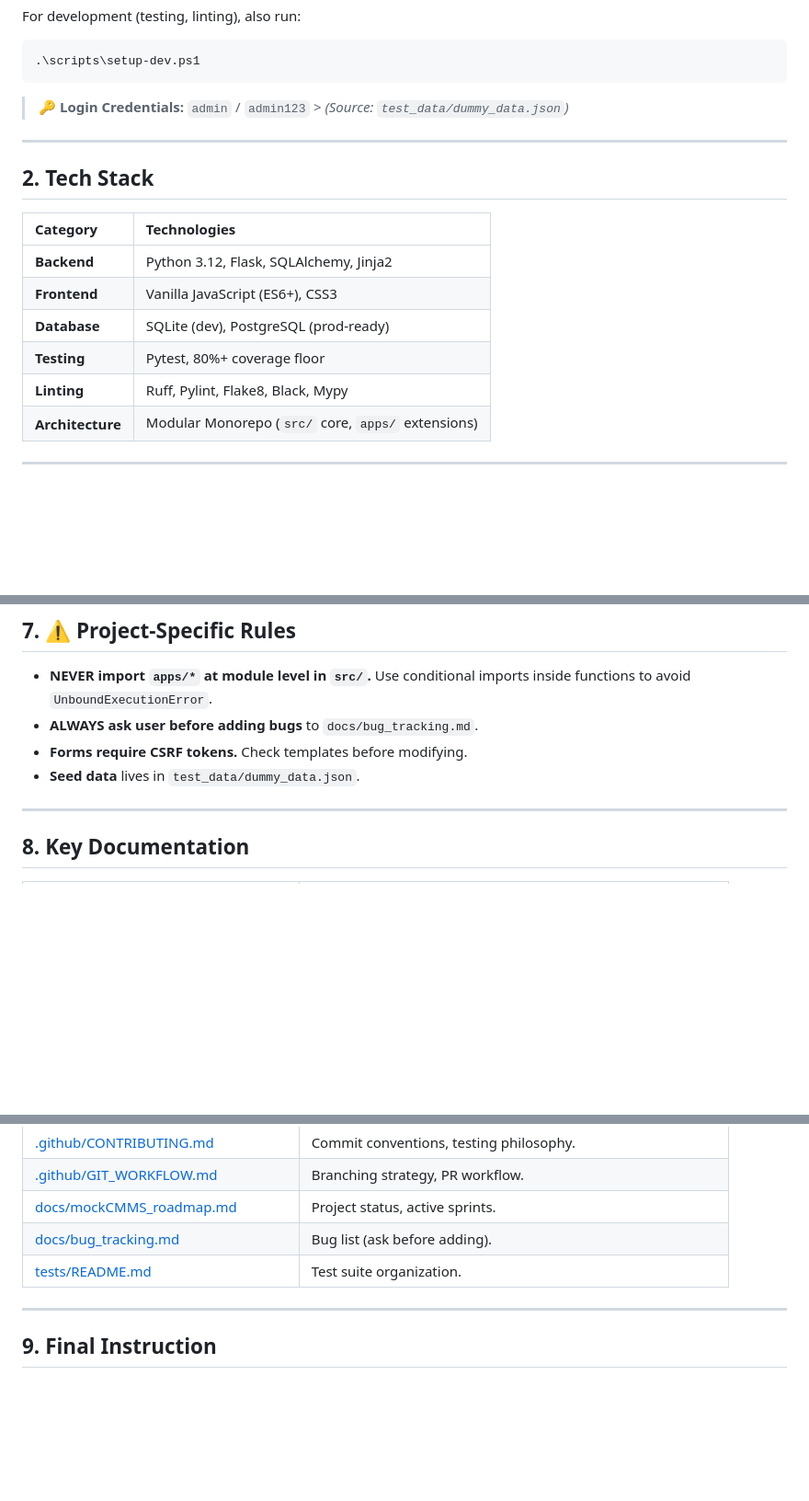
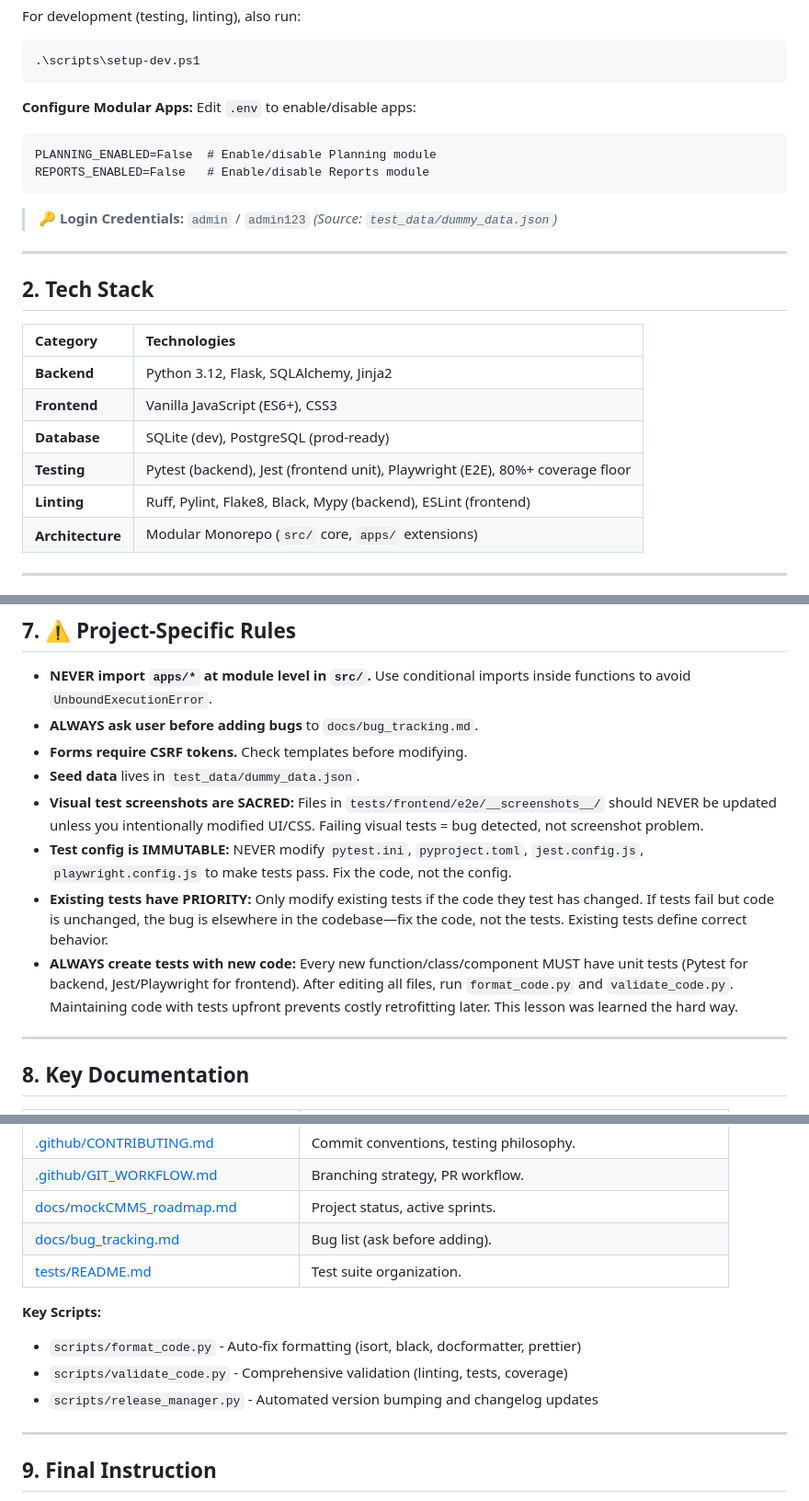
Before and after one commit to KirilMT/mockCMMS, a Markdown page: AGENTS.md, 3 parts joined by grey strips. Shown at 92% size. GitHub-like rendering; blank space fills up the shorter version.

Commit message:
docs(agents): enhance AI agent instructions with modular apps, frontend tools, and strict testing rules - Add modular app configuration instructions (PLANNING_ENABLED, REPORTS_ENABLED) - Expand Tech Stack section with frontend testing tools (Jest, Playwright, E2E) - Add frontend linting tools (ESLint) - Add 'Auto-Format First' instruction before validation - Add 4 new critical project rules:   * Visual test screenshots are SACRED (never update without UI changes)   * Test config is IMMUTABLE (fix code, not config)   * Existing tests have PRIORITY (tests define correct behavior)   * ALWAYS create tests with new code (prevent costly retrofitting) - Add Key Scripts reference section:   * format_code.py - Auto-fix formatting   * validate_code.py - Comprehensive validation   * release_manager.py - Version management Technical Details: - Enhanced testing philosophy documentation - Clarified modular app setup process - Emphasized test-driven development approach - Documented hard-learned lessons about test coverage Files Changed: - AGENTS.md: +22 lines (configuration, tech stack, rules, scripts) Purpose: These updates align AI agent behavior with project testing standards and prevent common mistakes (lowering coverage, modifying test configs, updating visual baselines unnecessarily).

````diff
--- a/AGENTS.md
+++ b/AGENTS.md
@@ -27,7 +27,13 @@ For development (testing, linting), also run:
 .\scripts\setup-dev.ps1
 ```
 
-> **🔑 Login Credentials:** `admin` / `admin123` > _(Source: `test_data/dummy_data.json`)_
+**Configure Modular Apps:** Edit `.env` to enable/disable apps:
+```dotenv
+PLANNING_ENABLED=False  # Enable/disable Planning module
+REPORTS_ENABLED=False   # Enable/disable Reports module
+```
+
+> **🔑 Login Credentials:** `admin` / `admin123` _(Source: `test_data/dummy_data.json`)_
 
 ---
 
@@ -38,8 +44,8 @@ For development (testing, linting), also run:
 | **Backend**      | Python 3.12, Flask, SQLAlchemy, Jinja2             |
 | **Frontend**     | Vanilla JavaScript (ES6+), CSS3                    |
 | **Database**     | SQLite (dev), PostgreSQL (prod-ready)              |
-| **Testing**      | Pytest, 80%+ coverage floor                        |
-| **Linting**      | Ruff, Pylint, Flake8, Black, Mypy                  |
+| **Testing**      | Pytest (backend), Jest (frontend unit), Playwright (E2E), 80%+ coverage floor |
+| **Linting**      | Ruff, Pylint, Flake8, Black, Mypy (backend), ESLint (frontend) |
 | **Architecture** | Modular Monorepo (`src/` core, `apps/` extensions) |
 
 ---
@@ -122,6 +129,10 @@ Add new tests to the appropriate category. See [tests/README.md](./tests/README.
 - **ALWAYS ask user before adding bugs** to `docs/bug_tracking.md`.
 - **Forms require CSRF tokens.** Check templates before modifying.
 - **Seed data** lives in `test_data/dummy_data.json`.
+- **Visual test screenshots are SACRED:** Files in `tests/frontend/e2e/__screenshots__/` should NEVER be updated unless you intentionally modified UI/CSS. Failing visual tests = bug detected, not screenshot problem.
+- **Test config is IMMUTABLE:** NEVER modify `pytest.ini`, `pyproject.toml`, `jest.config.js`, `playwright.config.js` to make tests pass. Fix the code, not the config.
+- **Existing tests have PRIORITY:** Only modify existing tests if the code they test has changed. If tests fail but code is unchanged, the bug is elsewhere in the codebase—fix the code, not the tests. Existing tests define correct behavior.
+- **ALWAYS create tests with new code:** Every new function/class/component MUST have unit tests (Pytest for backend, Jest/Playwright for frontend). After editing all files, run `format_code.py` and `validate_code.py`. Maintaining code with tests upfront prevents costly retrofitting later. This lesson was learned the hard way.
 
 ---
 
@@ -137,6 +148,11 @@ Add new tests to the appropriate category. See [tests/README.md](./tests/README.
 | [docs/bug_tracking.md](./docs/bug_tracking.md)                           | Bug list (ask before adding).                                  |
 | [tests/README.md](./tests/README.md)                                     | Test suite organization.                                       |
 
+**Key Scripts:**
+- `scripts/format_code.py` - Auto-fix formatting (isort, black, docformatter, prettier)
+- `scripts/validate_code.py` - Comprehensive validation (linting, tests, coverage)
+- `scripts/release_manager.py` - Automated version bumping and changelog updates
+
 ---
 
 ## 9. Final Instruction
````
Also changed, not shown: other parts of AGENTS.md (+1 -0 lines).
